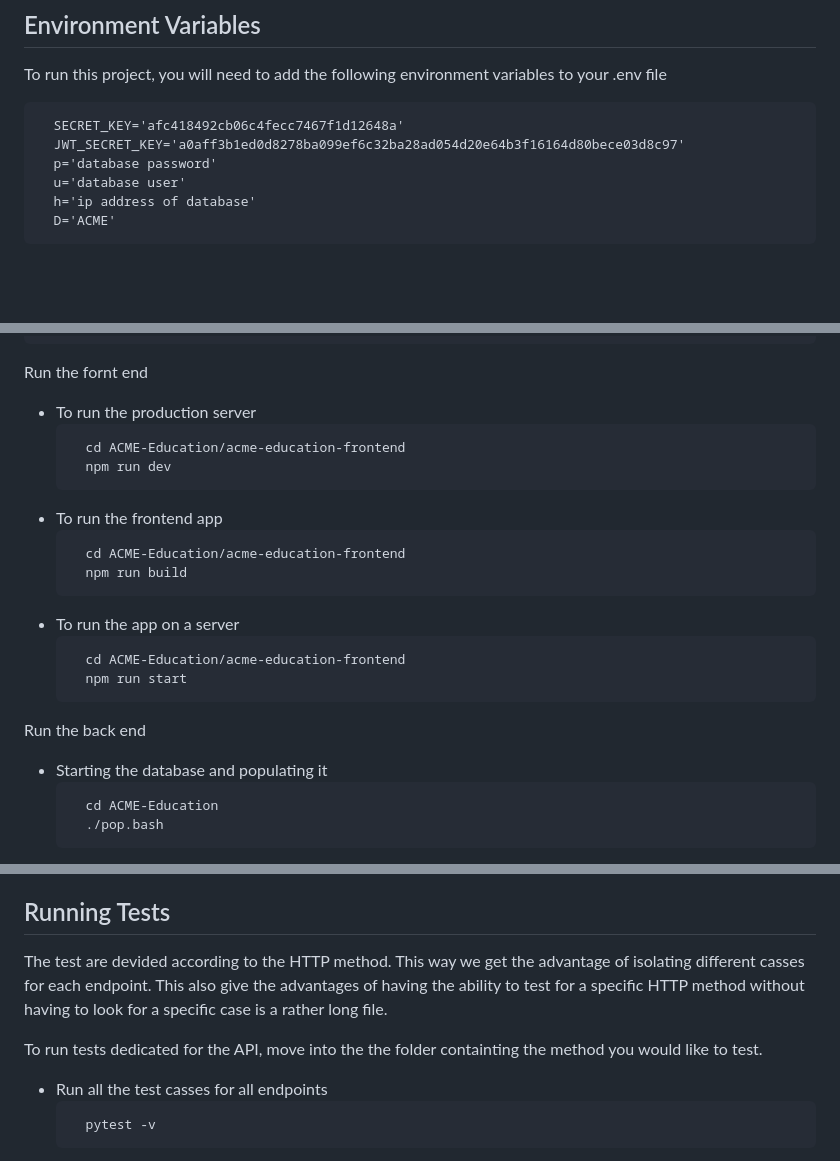
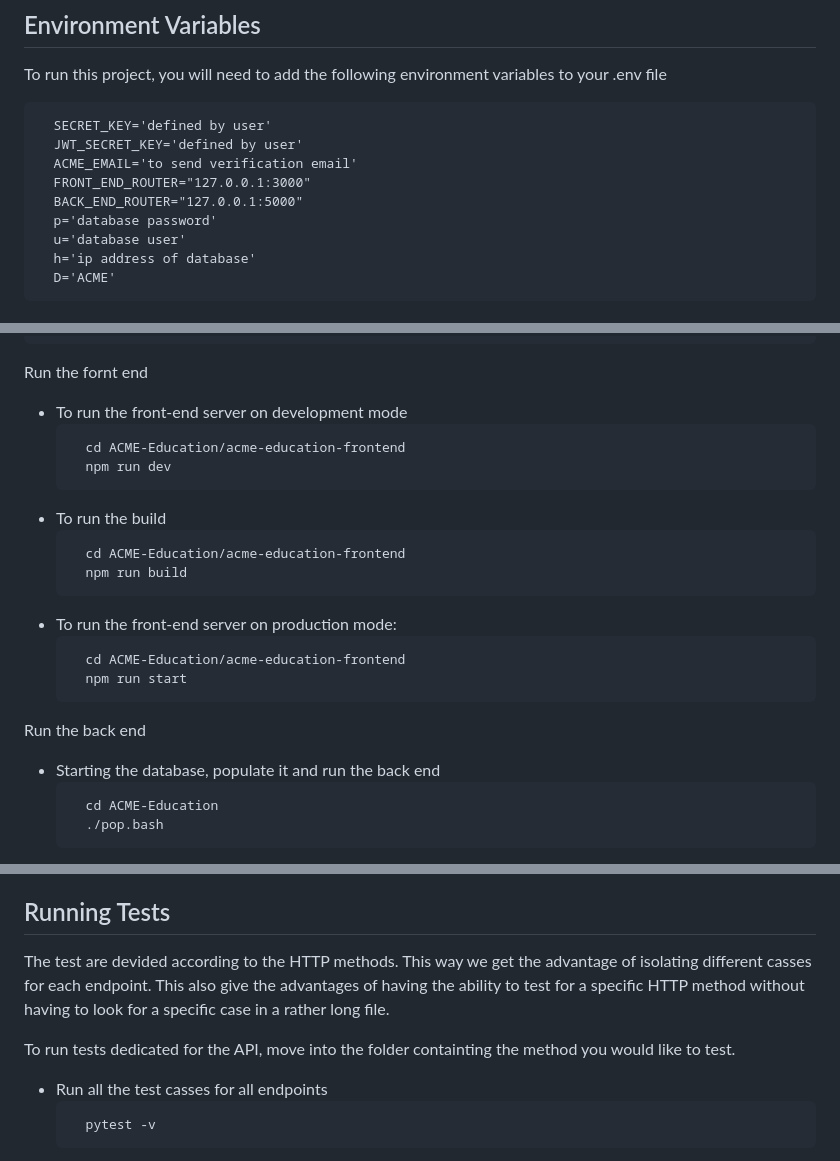
Before and after one commit to Drihmia/ACME-Education, a Markdown page: README.md, 3 parts joined by grey strips. GitHub-like rendering; blank space fills up the shorter version.

Commit message:
Re-push README.md file

````diff
--- a/README.md
+++ b/README.md
@@ -27,8 +27,11 @@ This project is made for:
 To run this project, you will need to add the following environment variables to your .env file
 
 ```
-  SECRET_KEY='afc418492cb06c4fecc7467f1d12648a'
-  JWT_SECRET_KEY='a0aff3b1ed0d8278ba099ef6c32ba28ad054d20e64b3f16164d80bece03d8c97'
+  SECRET_KEY='defined by user'
+  JWT_SECRET_KEY='defined by user'
+  ACME_EMAIL='to send verification email'
+  FRONT_END_ROUTER="127.0.0.1:3000"
+  BACK_END_ROUTER="127.0.0.1:5000"
   p='database password'
   u='database user'
   h='ip address of database'
@@ -68,24 +71,24 @@ Install dependancies
 ```
 
 Run the fornt end
-- To run the production server
+- To run the front-end server on development mode
     ```bash
       cd ACME-Education/acme-education-frontend
       npm run dev
     ```
-- To run the frontend app
+- To run the build
     ```bash
       cd ACME-Education/acme-education-frontend
       npm run build
     ```
-- To run the app on a server
+- To run the front-end server on production mode:
     ```bash
       cd ACME-Education/acme-education-frontend
       npm run start
     ```
 
 Run the back end
-- Starting the database and populating it
+- Starting the database, populate it and run the back end
     ```bash
       cd ACME-Education
       ./pop.bash
@@ -101,9 +104,9 @@ You can find the API documentation by following this [link](https://night-belly-
 
 ## Running Tests
 
-The test are devided according to the HTTP method. This way we get the advantage of isolating different casses for each endpoint. This also give the advantages of having the ability to test for a specific HTTP method without having to look for a specific case is a rather long file.
+The test are devided according to the HTTP methods. This way we get the advantage of isolating different casses for each endpoint. This also give the advantages of having the ability to test for a specific HTTP method without having to look for a specific case in a rather long file.
 
-To run tests dedicated for the API, move into the the folder containting the method you would like to test.
+To run tests dedicated for the API, move into the folder containting the method you would like to test.
 
 - Run all the test casses for all endpoints
     ```bash
````
Also changed, not shown: other parts of README.md (+7 -7 lines).
